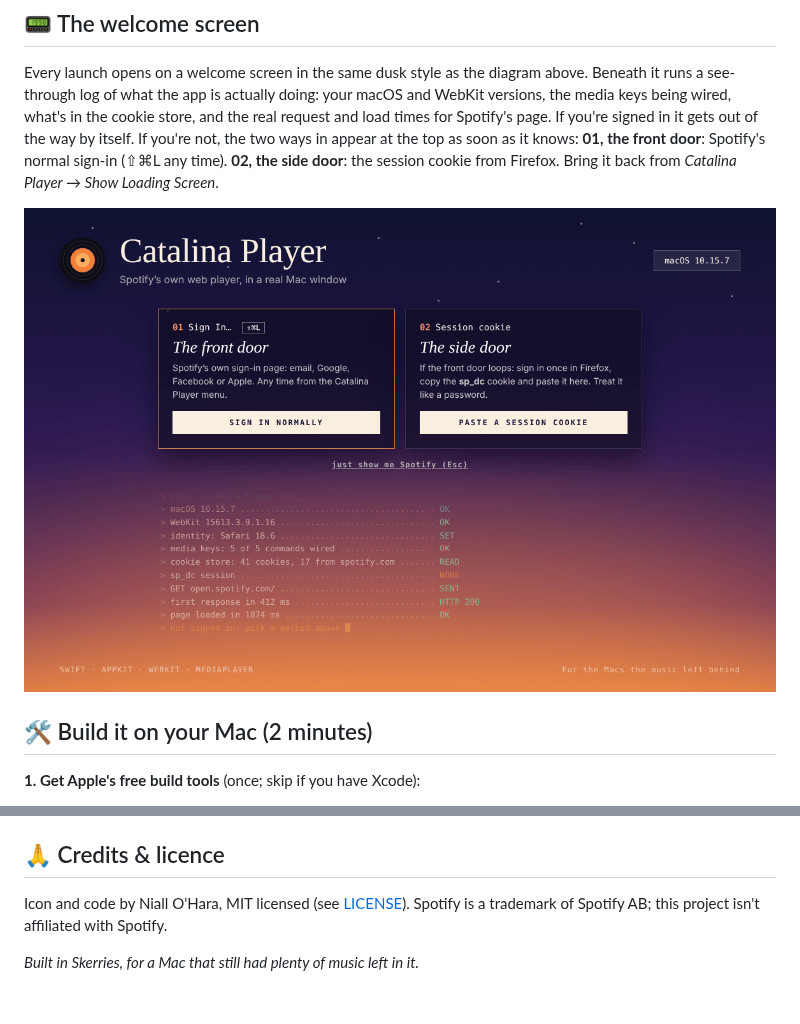
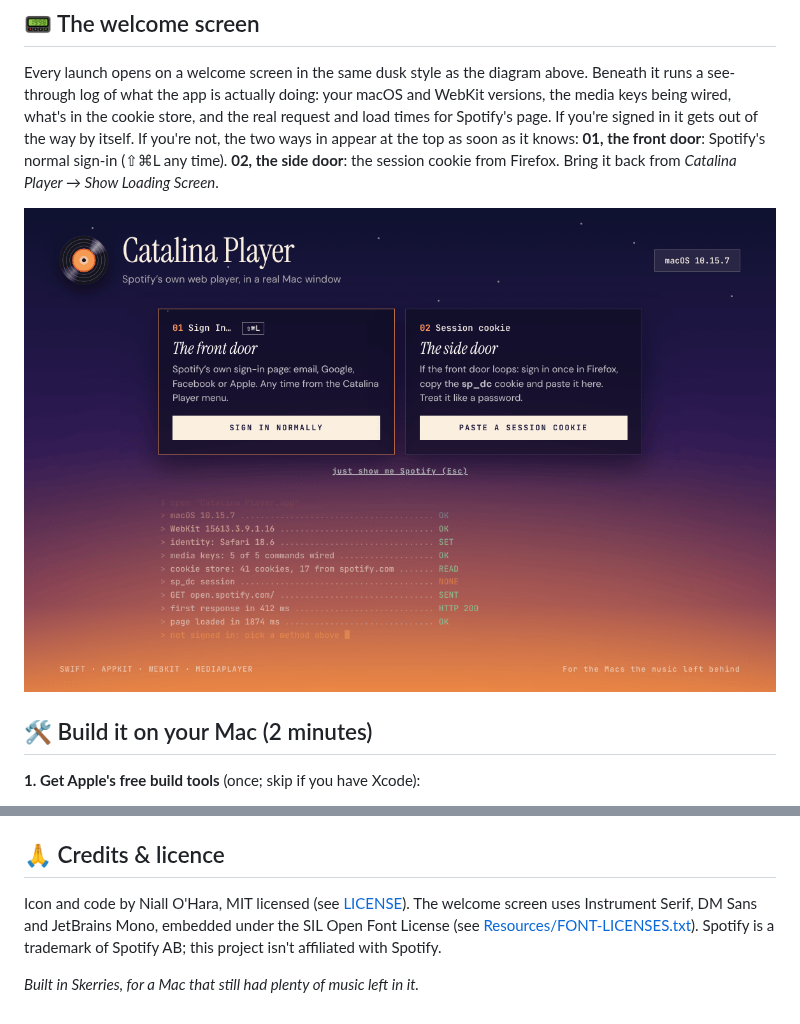
Before and after one commit to lolo737/Catalina-Player, a Markdown page: README.md, 2 parts joined by grey strips. Rendered like a GitHub page; pictures changed too: docs/loading-screen.png.

```diff
--- a/README.md
+++ b/README.md
@@ -115,6 +115,6 @@ The in-page scripts are tested against a mock Spotify player bar: reading the ti
 
 ## 🙏 Credits & licence
 
-Icon and code by Niall O'Hara, MIT licensed (see [LICENSE](LICENSE)). Spotify is a trademark of Spotify AB; this project isn't affiliated with Spotify.
+Icon and code by Niall O'Hara, MIT licensed (see [LICENSE](LICENSE)). The welcome screen uses Instrument Serif, DM Sans and JetBrains Mono, embedded under the SIL Open Font License (see [Resources/FONT-LICENSES.txt](Resources/FONT-LICENSES.txt)). Spotify is a trademark of Spotify AB; this project isn't affiliated with Spotify.
 
 *Built in Skerries, for a Mac that still had plenty of music left in it.*
```
Also changed, not shown: 3 other files.
